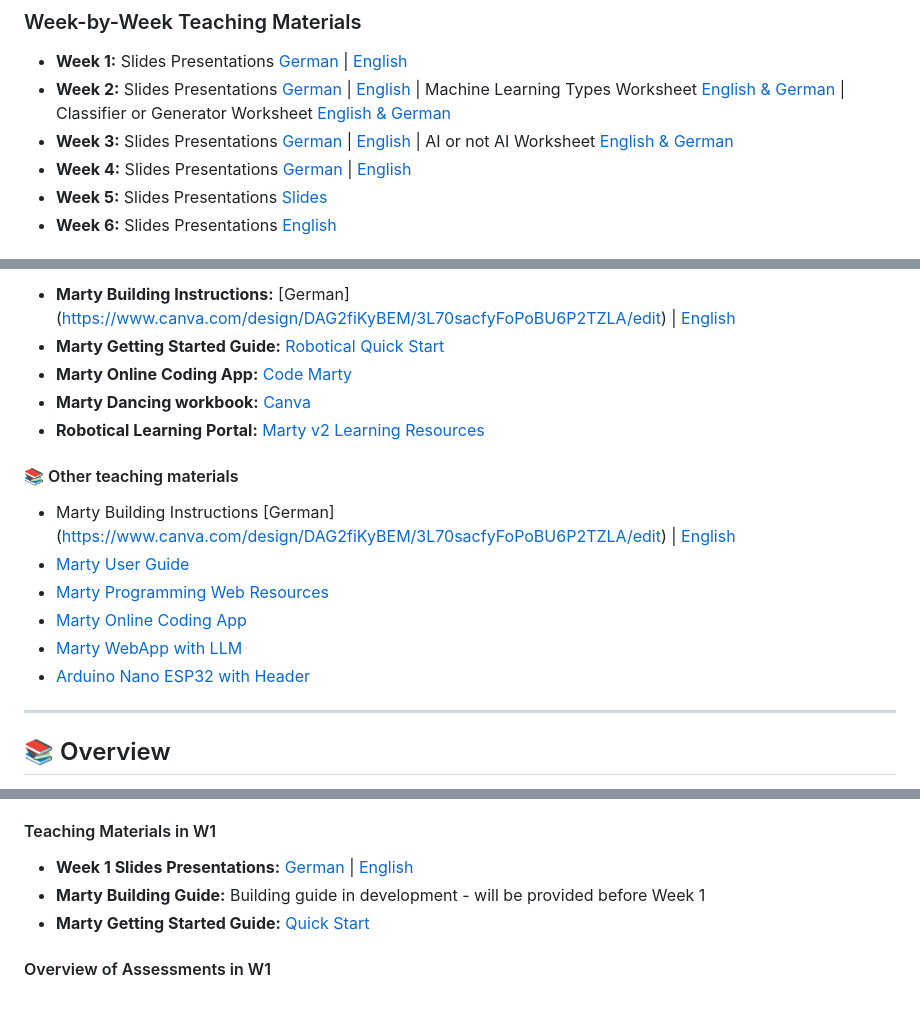
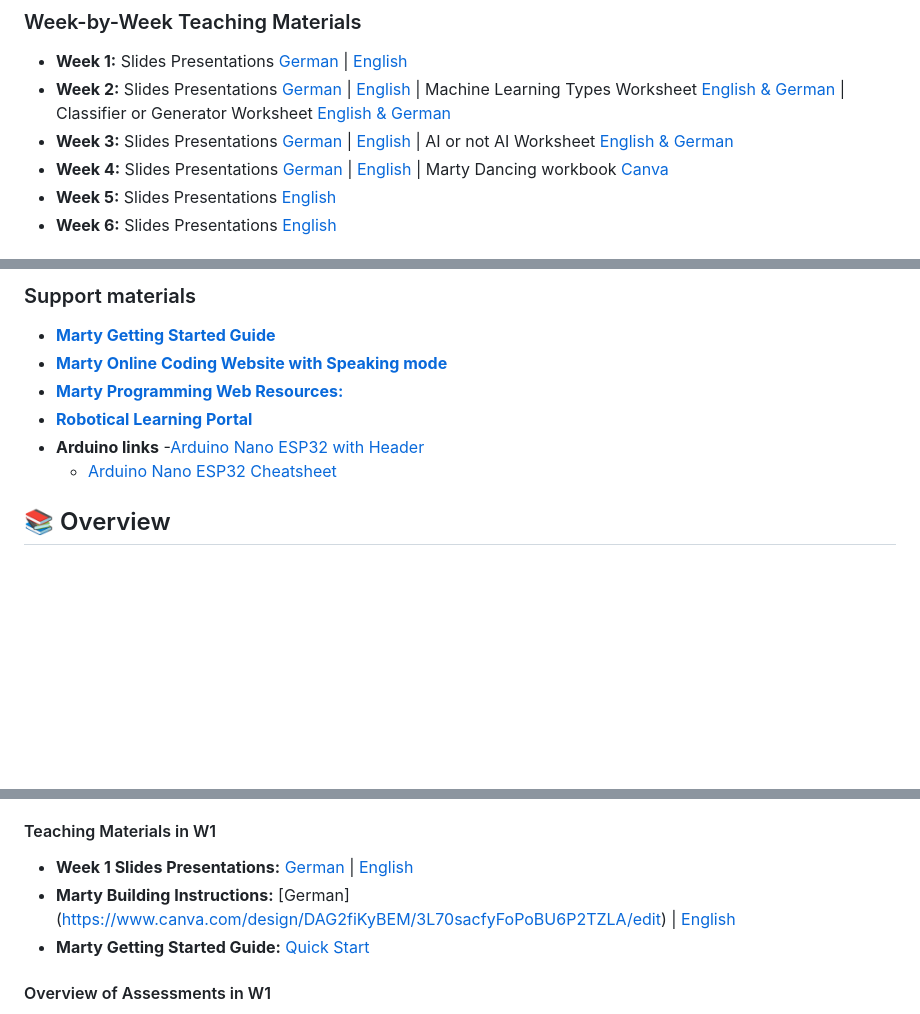
Before and after one commit to OlgaMuss/BuildBot, a Markdown page: Teaching materials/Teachers_Guide.md, 3 parts joined by grey strips. GitHub-like rendering; blank space fills up the shorter version.

```diff
--- a/Teaching materials/Teachers_Guide.md
+++ b/Teaching materials/Teachers_Guide.md
@@ -10,7 +10,7 @@
 - **Week 1:** Slides Presentations [German](https://www.canva.com/design/DAGyeqpZgxA/Ju8sagkVLwxr_TR8OGWuPw/edit) | [English](https://www.canva.com/design/DAG0jPbN3_o/Ybk8dkxdWXKkv7qqOdJScg/edit)
 - **Week 2:** Slides Presentations [German](https://www.canva.com/design/DAG0oml8bvs/S4bO1e6tQq-D67hHPJr2mg/edit) | [English](https://www.canva.com/design/DAGygIveXRg/YE7B9XMih-8w_Sh-r9VVCg/edit) | Machine Learning Types Worksheet [English & German](https://www.canva.com/design/DAG0vPYf6jo/QlmoYdqQYnRTNAQZvWkOxQ/edit?ui=e30) | Classifier or Generator Worksheet [English & German](https://www.canva.com/design/DAG1AFs7X2E/x7EwMh5sRx1L2RL8FoAnAw/edit?ui=e30)
 - **Week 3:** Slides Presentations [German](https://www.canva.com/design/DAG1CXy0cKE/7UcQzBhCyUA9uFUa8RbCjw/edit) | [English](https://www.canva.com/design/DAGzr1D4dic/w41-aNB96C_Y1eb4vQjcXg/edit) | AI or not AI Worksheet [English & German](https://www.canva.com/design/DAG1ALp0bfU/ylc7shozeNSzFceJ6l1qAA/edit?ui=e30)
-- **Week 4:** Slides Presentations [German](https://www.canva.com/design/DAG0vTM_bEM/-7wtKKNAuK_Fi_ExK9nPAg/edit) | [English](https://www.canva.com/design/DAGwzK4EBGc/h-wcpo9iNVxaaaBuP7DU_g/edit?ui=eyJIIjp7IkEiOnRydWV9fQ)
-- **Week 5:** Slides Presentations [Slides](https://www.canva.com/design/DAGyXllLEgE/sPPvjM_U8EATg3dmXckrBQ/edit?ui=eyJIIjp7IkEiOnRydWV9fQ)
+- **Week 4:** Slides Presentations [German](https://www.canva.com/design/DAG0vTM_bEM/-7wtKKNAuK_Fi_ExK9nPAg/edit) | [English](https://www.canva.com/design/DAGwzK4EBGc/h-wcpo9iNVxaaaBuP7DU_g/edit?ui=eyJIIjp7IkEiOnRydWV9fQ) | Marty Dancing workbook [Canva](https://www.canva.com/design/DAGzHtcIZpA/_-8amhlaKFU7s3dRXY1oRg/edit?ui=eyJIIjp7IkEiOnRydWV9fQ)
+- **Week 5:** Slides Presentations [English](https://www.canva.com/design/DAGyXllLEgE/sPPvjM_U8EATg3dmXckrBQ/edit?ui=eyJIIjp7IkEiOnRydWV9fQ)
 - **Week 6:** Slides Presentations [English](https://www.canva.com/design/DAG0tvHI9-E/kzXQa0pFUlJ86P2f9nL19w/edit?ui=e30)
 
@@ -18,18 +21,14 @@
 
-- **Marty Building Instructions:** [German] (https://www.canva.com/design/DAG2fiKyBEM/3L70sacfyFoPoBU6P2TZLA/edit) | [English](https://www.canva.com/design/DAG1THZHwo0/Ijo6e7lTrCeGkAJ9S0K7sw/edit?ui=e30)
-- **Marty Getting Started Guide:** [Robotical Quick Start](https://userguides.robotical.io/martyv2/quickstart)
-- **Marty Online Coding App:** [Code Marty](https://marty-webapp--eth-vz715ukj.web.app/blocks)
-- **Marty Dancing workbook:** [Canva](https://www.canva.com/design/DAGzHtcIZpA/_-8amhlaKFU7s3dRXY1oRg/edit?ui=eyJIIjp7IkEiOnRydWV9fQ)
-- **Robotical Learning Portal:** [Marty v2 Learning Resources](https://learn.robotical.io/lessons/martyVersions/2)
-#### 📚 Other teaching materials
-- Marty Building Instructions [German] (https://www.canva.com/design/DAG2fiKyBEM/3L70sacfyFoPoBU6P2TZLA/edit) | [English](https://www.canva.com/design/DAG1THZHwo0/Ijo6e7lTrCeGkAJ9S0K7sw/edit?ui=e30)
-- [Marty User Guide](https://userguides.robotical.io/martyv2/userguides/start)
-- [Marty Programming Web Resources](Marty-programming/)
-- [Marty Online Coding App](https://codemarty.com)
-- [Marty WebApp with LLM](https://marty-webapp--eth-vz715ukj.web.app/blocks)
-- [Arduino Nano ESP32 with Header](https://www.reichelt.de/de/de/shop/produkt/arduino_nano_esp32_mit_header_esp32-s3_usb-c-353087?q=%2Fapi%2Fuser%2FcountrySelect%2Fde%2Fhttps%3A%2F%2Fwww.reichelt.com%2Fch%2Fde%2Fshop%2Fprodukt%2Farduino_nano_esp32_mit_header_esp32-s3_usb-c-353087#open-modal-image-big-slider)
+### Support materials
+- [**Marty Getting Started Guide** ](https://userguides.robotical.io/martyv2/quickstart)
+- [**Marty Online Coding Website with Speaking mode** ](https://marty-webapp--eth-vz715ukj.web.app/blocks)
+- [**Marty Programming Web Resources:**](Marty-programming/)
+- [**Robotical Learning Portal**](https://learn.robotical.io/lessons/martyVersions/2)
+- **Arduino links**
+  -[Arduino Nano ESP32 with Header](https://www.reichelt.de/de/de/shop/produkt/arduino_nano_esp32_mit_header_esp32-s3_usb-c-353087?q=%2Fapi%2Fuser%2FcountrySelect%2Fde%2Fhttps%3A%2F%2Fwww.reichelt.com%2Fch%2Fde%2Fshop%2Fprodukt%2Farduino_nano_esp32_mit_header_esp32-s3_usb-c-353087#open-modal-image-big-slider)
+  - [Arduino Nano ESP32 Cheatsheet](https://docs.arduino.cc/tutorials/nano-esp32/cheat-sheet/)
 
----
+
 
 ## 📚 Overview
 
@@ -116,7 +115,7 @@ By the end of this curriculum, students will:
 
 #### Teaching Materials in W1
 - **Week 1 Slides Presentations:** [German](https://www.canva.com/design/DAGyeqpZgxA/Ju8sagkVLwxr_TR8OGWuPw/edit) | [English](https://www.canva.com/design/DAG0jPbN3_o/Ybk8dkxdWXKkv7qqOdJScg/edit)
-- **Marty Building Guide:** Building guide in development - will be provided before Week 1
+- **Marty Building Instructions:** [German] (https://www.canva.com/design/DAG2fiKyBEM/3L70sacfyFoPoBU6P2TZLA/edit) | [English](https://www.canva.com/design/DAG1THZHwo0/Ijo6e7lTrCeGkAJ9S0K7sw/edit?ui=e30)
 - **Marty Getting Started Guide:** [Quick Start](https://userguides.robotical.io/martyv2/quickstart)
 
 #### Overview of Assessments in W1
```
Also changed, not shown: other parts of Teaching materials/Teachers_Guide.md (+4 -1 lines), Marty files overview.md (+11 -15 lines).
